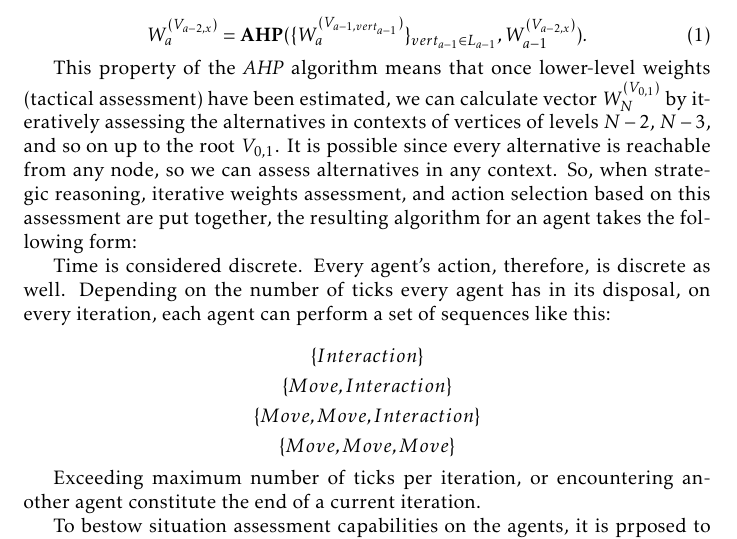
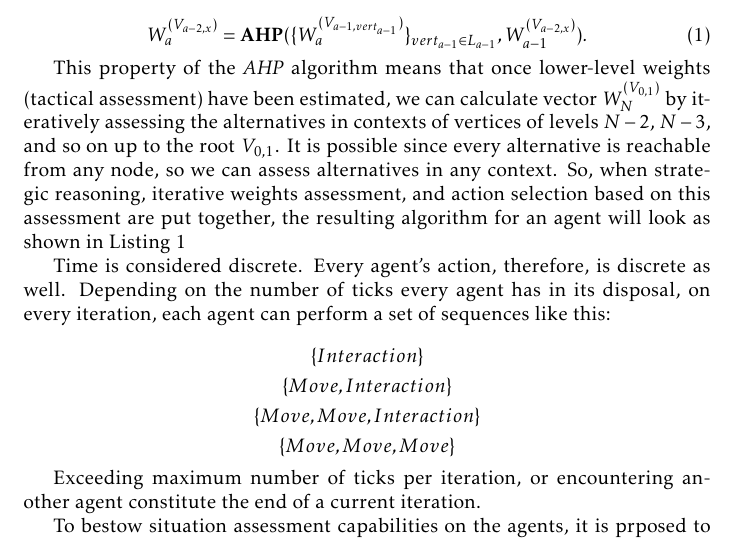
Before and after one commit to damurashov/Paper-load-balance-data-fusion-May-2022, a LaTeX paper (main.tex, which reads ahp-formal.tex): part of page 5 of 12 before the commit and part of page 5 of 11 after it, cut so that both start at the same text. Compiled offline with pdfLaTeX.

Commit message:
[ahp-formal] Enh | Listing placement, reference rephrasing

```diff
--- a/ahp-formal.tex
+++ b/ahp-formal.tex
@@ -47,6 +47,6 @@ This property of the \textit{AHP} algorithm means that once lower-level weights
 estimated, we can calculate vector $\fnmwasp N \fnmroot$ by iteratively assessing the alternatives in contexts of
 vertices of levels $N-2$, $N-3$, and so on up to the root $\fnmroot$. It is possible since every alternative is
 reachable from any node, so we can assess alternatives in any context. So, when strategic reasoning, iterative weights
-assessment, and action selection based on this assessment are put together, the resulting algorithm for an agent
-takes the following form:
+assessment, and action selection based on this assessment are put together, the resulting algorithm for an agent will
+look as shown in Listing \ref{lst:agent-reason}
 
```
Also changed, not shown: ahp-formal.tex (2 more changed lines).
